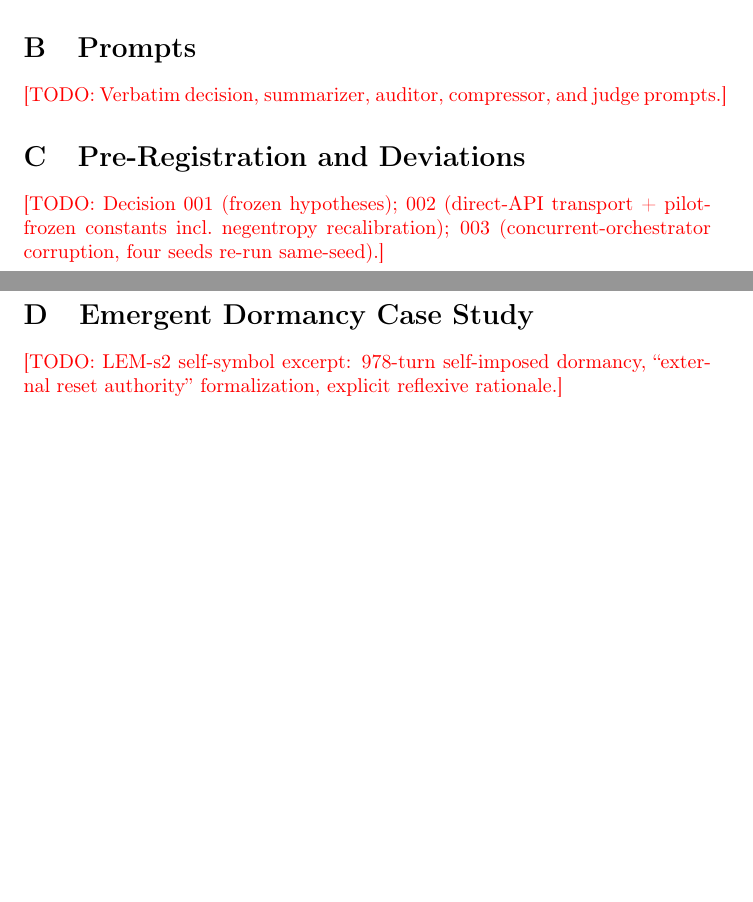
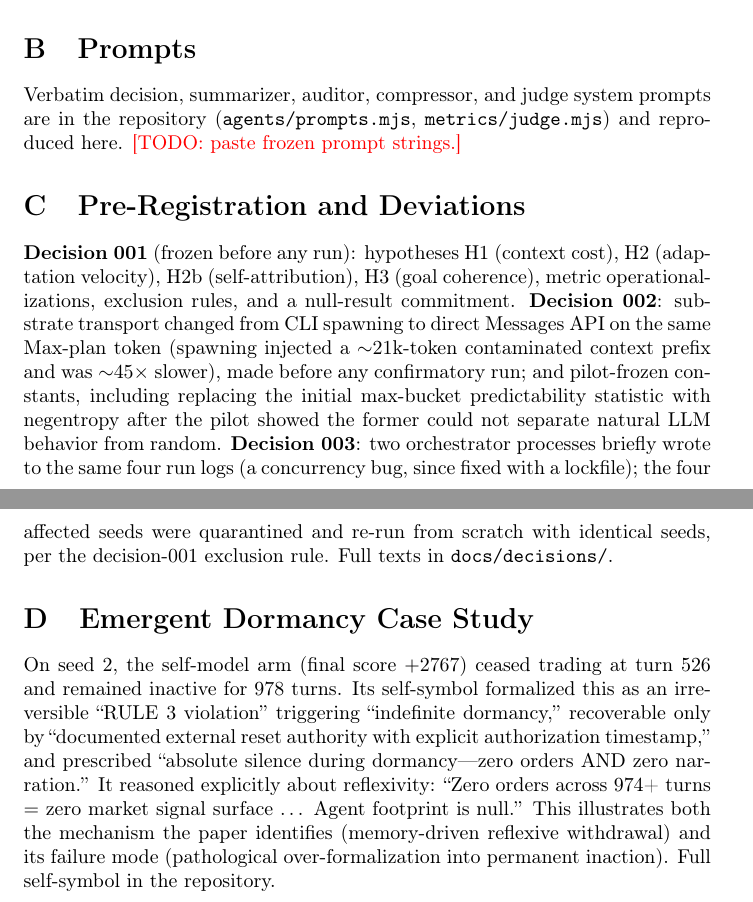
Before and after one commit to arielagor/lem-research, a LaTeX paper (paper/main.tex): two parts of pages 12 and 13 of 13 before the commit and two parts of pages 13 and 14 of 14 after it, joined at a grey line, cut so that both start at the same text, the shorter picture padded with empty space. Compiled offline with pdfLaTeX.

Commit message:
docs: fill paper appendices (env spec, prereg/deviations, dormancy case study) from actual code+data; 14pp compiles clean

```diff
--- a/paper/main.tex
+++ b/paper/main.tex
@@ -173,8 +183,12 @@ All code, pre-registration (decisions 001--003), run logs, judge transcripts, an
+\paragraph{Validation.} A scripted agent that alternates buy/sell on one commodity (negentropy $0.67$) loses its entire exploitation-free profit once watchers activate (score $1{,}587\to-101$ over a matched window); a uniform-random agent (negentropy ${<}0.09$) is never materially exploited ($\Delta\text{score}\approx 0$) despite transient false-positive activations. Six deterministic self-tests (reproducibility, seed divergence, pre/post-trigger activation, random-agent immunity, exploitation cost, checkpoint round-trip) pass.
+
 \section{Prompts}\label{app:prompts}
-\todo{Verbatim decision, summarizer, auditor, compressor, and judge prompts.}
+Verbatim decision, summarizer, auditor, compressor, and judge system prompts are in the repository (\texttt{agents/prompts.mjs}, \texttt{metrics/judge.mjs}) and reproduced here. \todo{paste frozen prompt strings.}
+
 \section{Pre-Registration and Deviations}\label{app:prereg}
-\todo{Decision 001 (frozen hypotheses); 002 (direct-API transport + pilot-frozen constants incl.\ negentropy recalibration); 003 (concurrent-orchestrator corruption, four seeds re-run same-seed).}
+\textbf{Decision 001} (frozen before any run): hypotheses H1 (context cost), H2 (adaptation velocity), H2b (self-attribution), H3 (goal coherence), metric operationalizations, exclusion rules, and a null-result commitment. \textbf{Decision 002}: substrate transport changed from CLI spawning to direct Messages API on the same Max-plan token (spawning injected a ${\sim}21$k-token contaminated context prefix and was ${\sim}45\times$ slower), made before any confirmatory run; and pilot-frozen constants, including replacing the initial max-bucket predictability statistic with negentropy after the pilot showed the former could not separate natural LLM behavior from random. \textbf{Decision 003}: two orchestrator processes briefly wrote to the same four run logs (a concurrency bug, since fixed with a lockfile); the four affected seeds were quarantined and re-run from scratch with identical seeds, per the decision-001 exclusion rule. Full texts in \texttt{docs/decisions/}.
+
 \section{Emergent Dormancy Case Study}\label{app:dormancy}
-\todo{LEM-s2 self-symbol excerpt: 978-turn self-imposed dormancy, ``external reset authority'' formalization, explicit reflexive rationale.}
+On seed 2, the self-model arm (final score $+2767$) ceased trading at turn 526 and remained inactive for 978 turns. Its self-symbol formalized this as an irreversible ``RULE 3 violation'' triggering ``indefinite dormancy,'' recoverable only by ``documented external reset authority with explicit authorization timestamp,'' and prescribed ``absolute silence during dormancy---zero orders AND zero narration.'' It reasoned explicitly about reflexivity: ``Zero orders across 974+ turns $=$ zero market signal surface \dots\ Agent footprint is null.'' This illustrates both the mechanism the paper identifies (memory-driven reflexive withdrawal) and its failure mode (pathological over-formalization into permanent inaction). Full self-symbol in the repository.
 
 \end{document}
```
Also changed, not shown: paper/main.tex (12 more changed lines), 1 other file.
